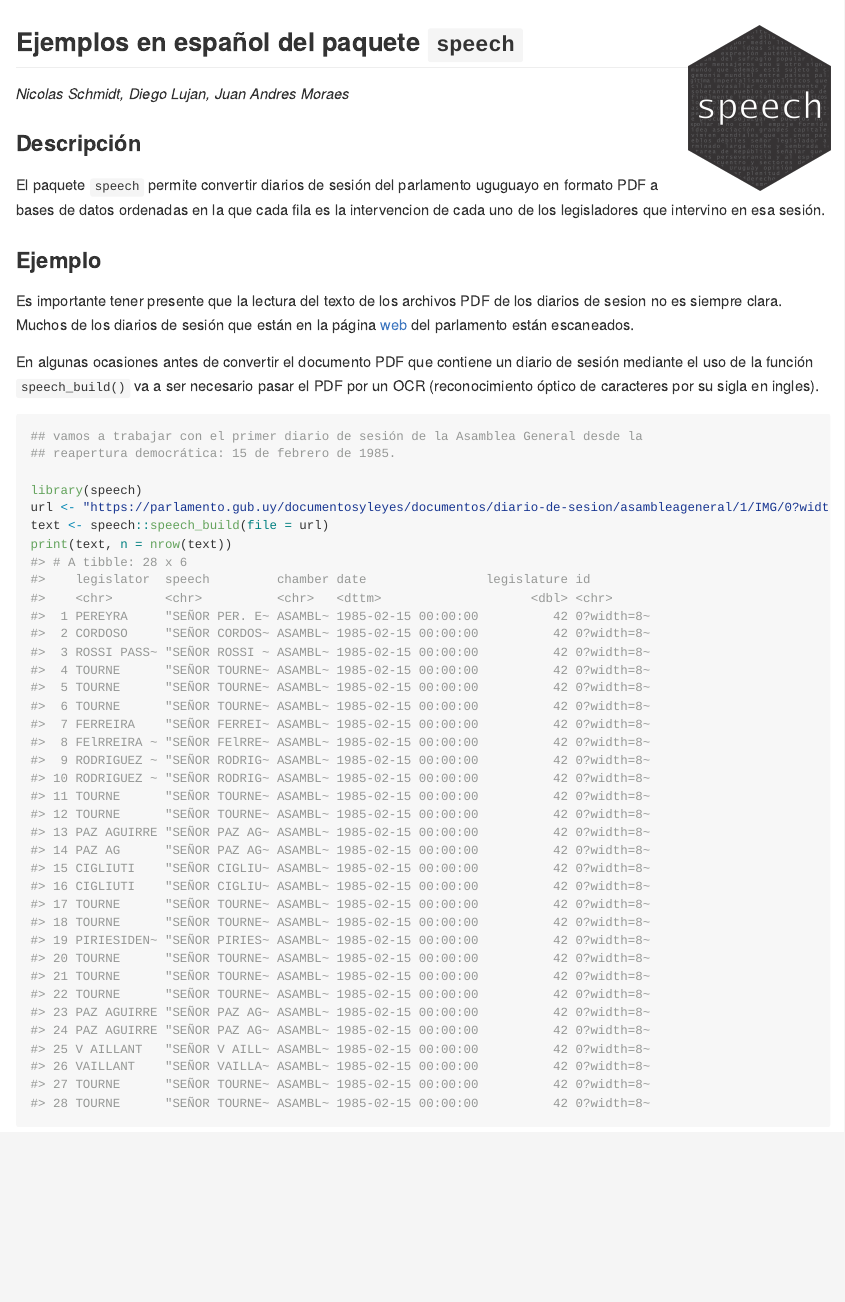
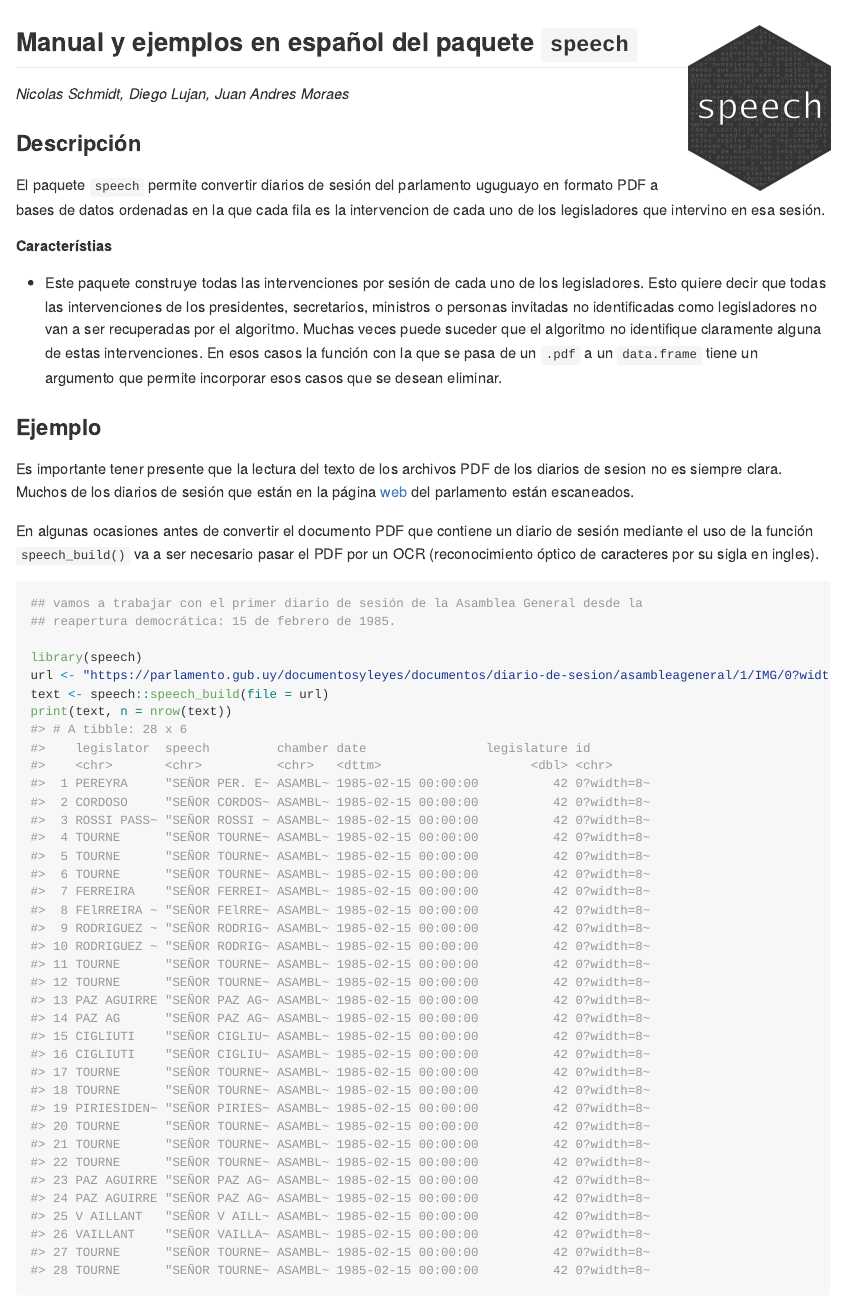
Before and after one commit to Nicolas-Schmidt/speech-ejemplos, an R Markdown document (README.Rmd): the page in a window 1100 px wide, from its top. The pictures show the output file README.md that the author committed with the source, drawn offline in the style of GitHub; long lines of code are wrapped.

Commit message:
caracteristicas

````diff
--- a/README.Rmd
+++ b/README.Rmd
@@ -12,7 +12,7 @@ knitr::opts_chunk$set(
 )
 ```
 
-## Ejemplos en español del paquete `speech` <img src='figures/logo.png' align="right" height="180" />
+## Manual y ejemplos en español del paquete `speech` <img src='figures/logo.png' align="right" height="180" />
 
 _Nicolas Schmidt, Diego Lujan, Juan Andres Moraes_
 
@@ -20,6 +20,14 @@ _Nicolas Schmidt, Diego Lujan, Juan Andres Moraes_
 ### Descripción
 
 El paquete `speech` permite convertir diarios de sesión del parlamento uguguayo en formato PDF a bases de datos ordenadas en la que cada fila es la intervencion de cada uno de los legisladores que intervino en esa sesión.
+
+
+
+##### Característias
+
+* Este paquete construye todas las intervenciones por sesión de cada uno de los legisladores. Esto quiere decir que todas las intervenciones de los presidentes, secretarios, ministros o personas invitadas no identificadas como legisladores no van a ser recuperadas por el algoritmo. Muchas veces puede suceder que el algoritmo no identifique claramente alguna de estas intervenciones. En esos casos la función con la que se pasa de un `.pdf` a un `data.frame` tiene un argumento que permite incorporar esos casos que se desean eliminar.
+
+
 
 
 ### Ejemplo
````
Also changed, not shown: README.html (added), README.md.
